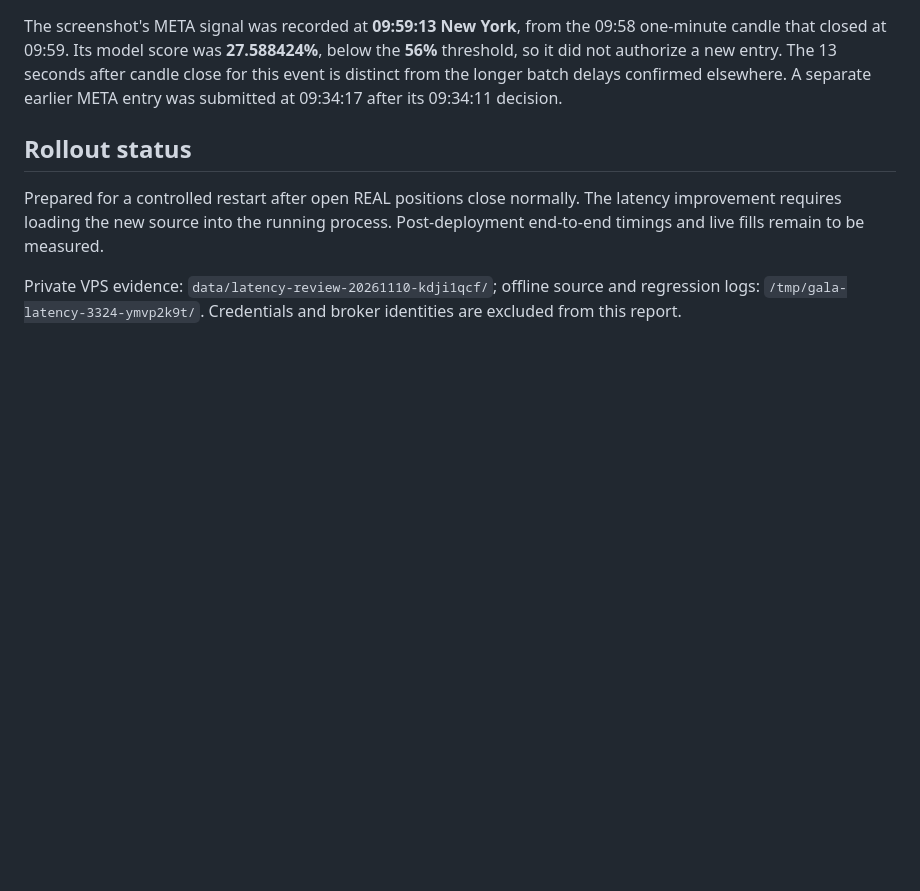
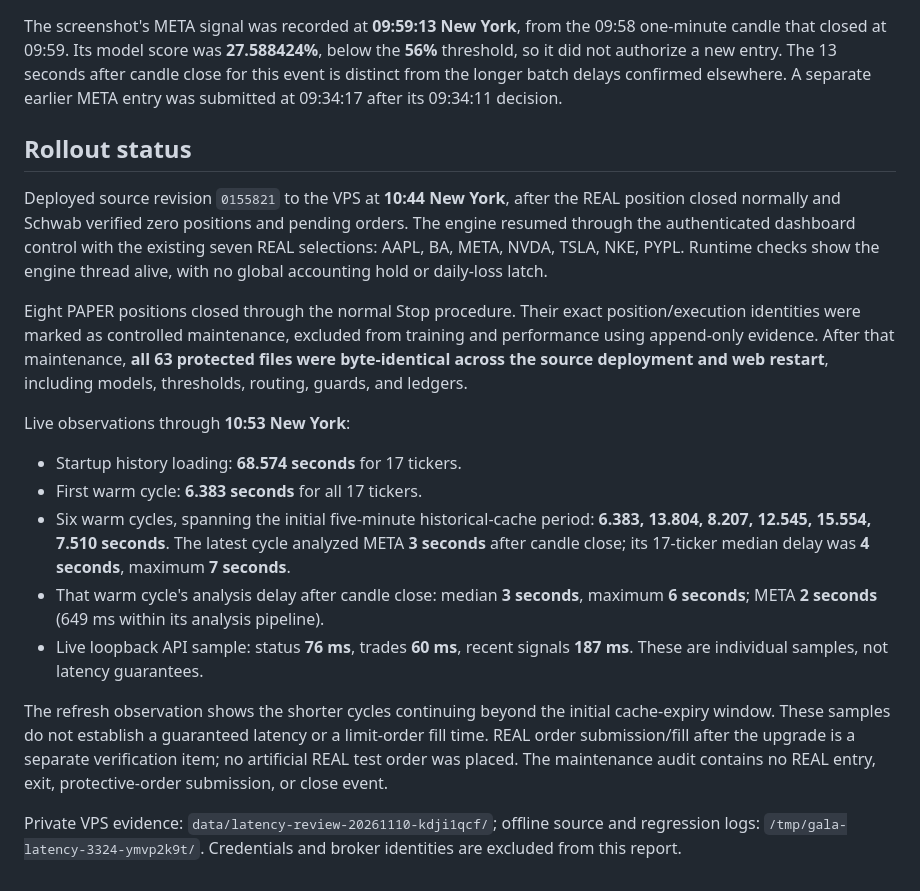
Before and after one commit to ImpactEngineer87/GALA-Trading-Bot, a Markdown page: UPGRADE_2026-11-10_SIGNAL_LATENCY.md, the part around the change. Rendered like a GitHub page; blank space fills up the shorter version.

Commit message:
Record 3.3.24 VPS deployment and measured live latency

```diff
--- a/UPGRADE_2026-11-10_SIGNAL_LATENCY.md
+++ b/UPGRADE_2026-11-10_SIGNAL_LATENCY.md
@@ -73,9 +73,36 @@ elsewhere. A separate earlier META entry was submitted at 09:34:17 after its
 
 ## Rollout status
 
-Prepared for a controlled restart after open REAL positions close normally.
-The latency improvement requires loading the new source into the running process.
-Post-deployment end-to-end timings and live fills remain to be measured.
+Deployed source revision `0155821` to the VPS at **10:44 New York**, after the REAL
+position closed normally and Schwab verified zero positions and pending orders.
+The engine resumed through the authenticated dashboard control with the existing
+seven REAL selections: AAPL, BA, META, NVDA, TSLA, NKE, PYPL. Runtime checks show
+the engine thread alive, with no global accounting hold or daily-loss latch.
+
+Eight PAPER positions closed through the normal Stop procedure. Their exact
+position/execution identities were marked as controlled maintenance, excluded
+from training and performance using append-only evidence. After that maintenance,
+**all 63 protected files were byte-identical across the source deployment and web
+restart**, including models, thresholds, routing, guards, and ledgers.
+
+Live observations through **10:53 New York**:
+
+- Startup history loading: **68.574 seconds** for 17 tickers.
+- First warm cycle: **6.383 seconds** for all 17 tickers.
+- Six warm cycles, spanning the initial five-minute historical-cache period:
+  **6.383, 13.804, 8.207, 12.545, 15.554, 7.510 seconds**. The latest cycle
+  analyzed META **3 seconds** after candle close; its 17-ticker median delay was
+  **4 seconds**, maximum **7 seconds**.
+- That warm cycle's analysis delay after candle close: median **3 seconds**,
+  maximum **6 seconds**; META **2 seconds** (649 ms within its analysis pipeline).
+- Live loopback API sample: status **76 ms**, trades **60 ms**, recent signals
+  **187 ms**. These are individual samples, not latency guarantees.
+
+The refresh observation shows the shorter cycles continuing beyond the initial
+cache-expiry window. These samples do not establish a guaranteed latency or a
+limit-order fill time. REAL order submission/fill after the upgrade is a separate
+verification item; no artificial REAL test order was placed. The maintenance
+audit contains no REAL entry, exit, protective-order submission, or close event.
 
 Private VPS evidence: `data/latency-review-20261110-kdji1qcf/`; offline source and
 regression logs: `/tmp/gala-latency-3324-ymvp2k9t/`. Credentials and broker identities
```
